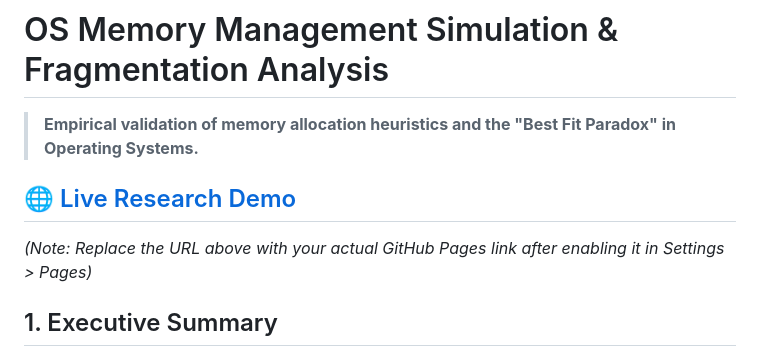
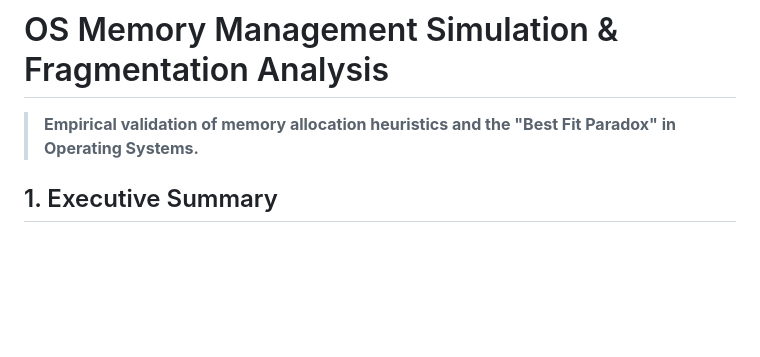
Before and after one commit to tvisha-ag/memory-management-simulator, a Markdown page: README.md, the part around the change. Rendered like a GitHub page; blank space fills up the shorter version.

Commit message:
Update README to remove demo URL

```diff
--- a/README.md
+++ b/README.md
@@ -1,8 +1,7 @@
 # OS Memory Management Simulation & Fragmentation Analysis
 > **Empirical validation of memory allocation heuristics and the "Best Fit Paradox" in Operating Systems.**
 
-## 🌐 [Live Research Demo](https://tvisha-ag.github.io/memory-management-simulator/)
-*(Note: Replace the URL above with your actual GitHub Pages link after enabling it in Settings > Pages)*
+
 
 ## 1. Executive Summary
 This project is an experimental research tool designed to analyze the efficiency of **Contiguous Memory Allocation** strategies. By simulating 500+ operations on a 2048-byte address space, the study provides empirical evidence for the **"Best Fit Paradox"**—proving that the Best Fit algorithm, while theoretically precise, produces the highest rate of external fragmentation in high-load, mixed-workload environments.
```
